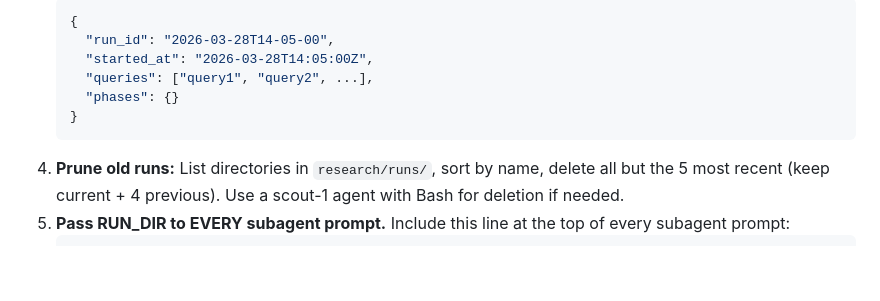
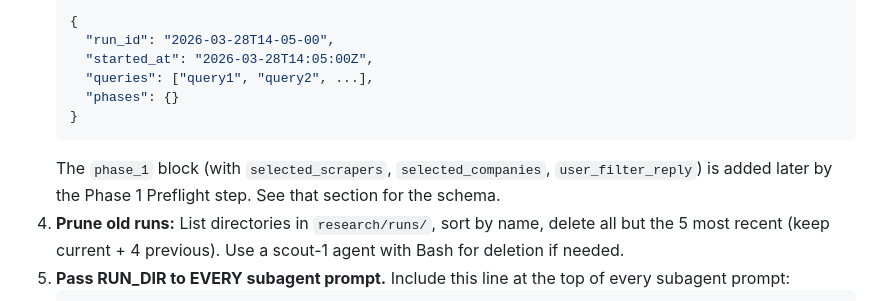
Before and after one commit to 0xquinto/agent-job-research, a Markdown page: .claude/agents/lead-0.md, the part around the change. Rendered like a GitHub page; blank space fills up the shorter version.

Commit message:
docs(lead-0): note phase_1 block is added by preflight to meta.json

````diff
--- a/.claude/agents/lead-0.md
+++ b/.claude/agents/lead-0.md
@@ -64,6 +64,7 @@ Before starting any phase, you MUST set up the run directory:
      "phases": {}
    }
    ```
+   The `phase_1` block (with `selected_scrapers`, `selected_companies`, `user_filter_reply`) is added later by the Phase 1 Preflight step. See that section for the schema.
 4. **Prune old runs:** List directories in `research/runs/`, sort by name, delete all but the 5 most recent (keep current + 4 previous). Use a scout-1 agent with Bash for deletion if needed.
 5. **Pass RUN_DIR to EVERY subagent prompt.** Include this line at the top of every subagent prompt:
    ```
````
